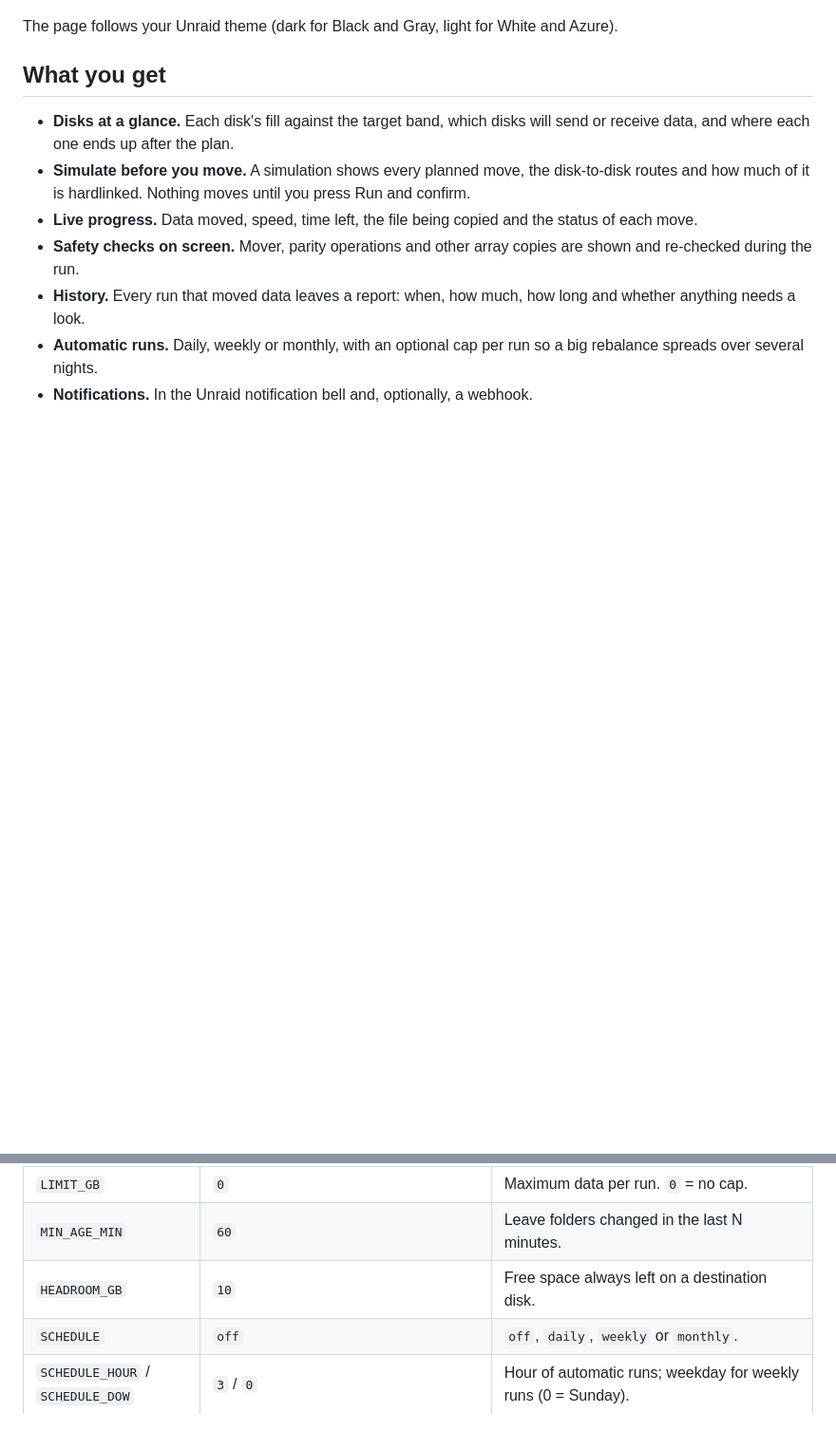
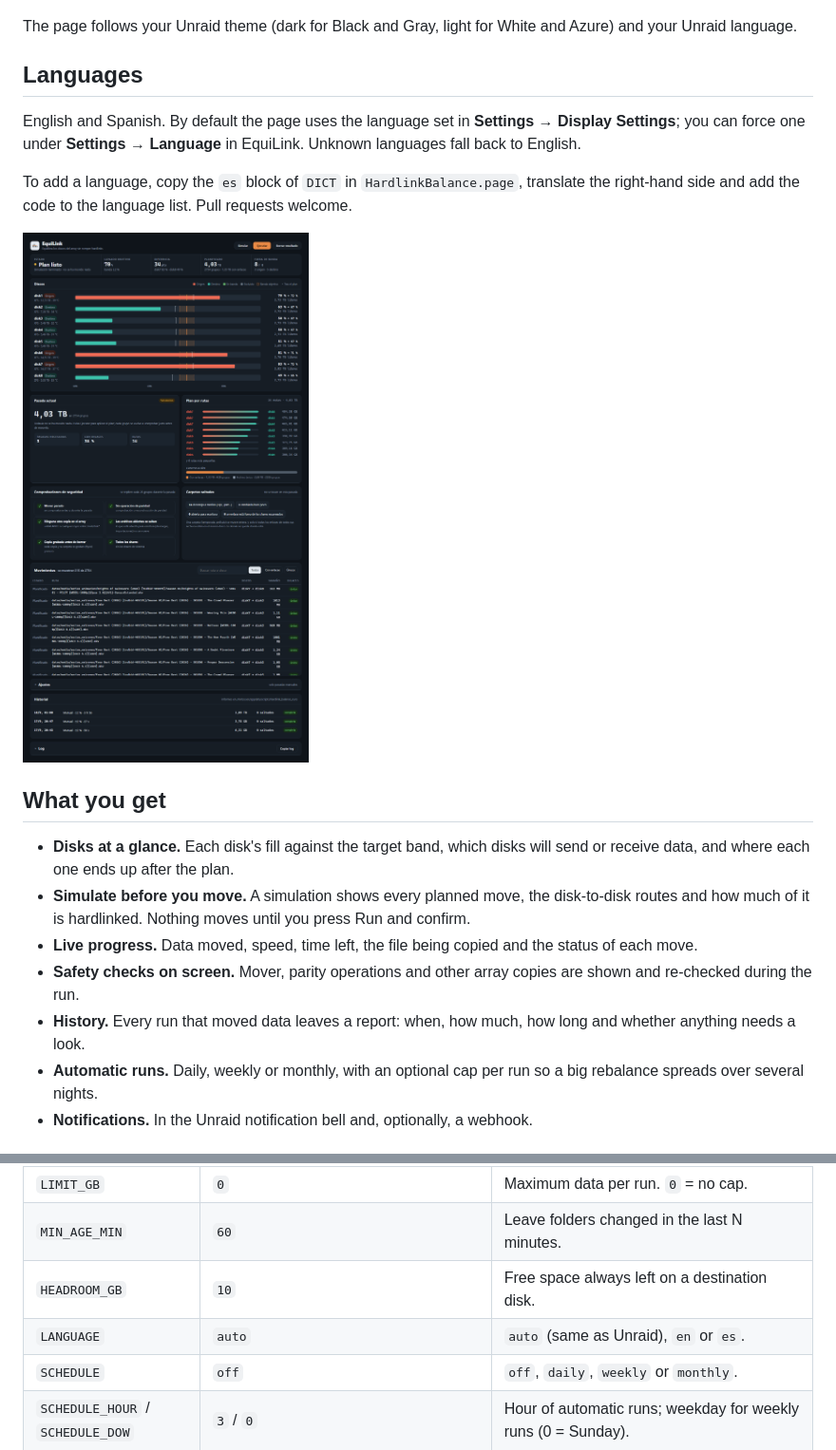
Before and after one commit to nemesbak/hardlink-balance, a Markdown page: README.md, 2 parts joined by grey strips. Shown at 95% size. GitHub-like rendering; pictures changed too: docs/screenshots/plan_es.png (added); blank space fills up the shorter version.

Commit message:
WebGUI in English and Spanish, following the Unraid language
Co-Authored-By: Claude Opus 5.5 <noreply@anthropic.com>
Claude-Session: https://claude.ai/code/session_01JhxwQBJqdqieGiFf9q7rVh

```diff
--- a/README.md
+++ b/README.md
@@ -41,7 +41,15 @@ disk3: media/Movie.mkv      (copy 2)         disk3: media/Movie.mkv   ──┘
 
 ![Settings](docs/screenshots/settings_dark.png)
 
-The page follows your Unraid theme (dark for Black and Gray, light for White and Azure).
+The page follows your Unraid theme (dark for Black and Gray, light for White and Azure) and your Unraid language.
+
+## Languages
+
+English and Spanish. By default the page uses the language set in **Settings → Display Settings**; you can force one under **Settings → Language** in EquiLink. Unknown languages fall back to English.
+
+To add a language, copy the `es` block of `DICT` in `HardlinkBalance.page`, translate the right-hand side and add the code to the language list. Pull requests welcome.
+
+![Spanish](docs/screenshots/plan_es.png)
 
 ## What you get
 
@@ -118,6 +126,7 @@ Everything is set from the page and saved to `/boot/config/plugins/hardlink-bala
 | `LIMIT_GB` | `0` | Maximum data per run. `0` = no cap. |
 | `MIN_AGE_MIN` | `60` | Leave folders changed in the last N minutes. |
 | `HEADROOM_GB` | `10` | Free space always left on a destination disk. |
+| `LANGUAGE` | `auto` | `auto` (same as Unraid), `en` or `es`. |
 | `SCHEDULE` | `off` | `off`, `daily`, `weekly` or `monthly`. |
 | `SCHEDULE_HOUR` / `SCHEDULE_DOW` | `3` / `0` | Hour of automatic runs; weekday for weekly runs (0 = Sunday). |
 | `UNRAID_NOTIFY` | `yes` | Send a notification to the Unraid bell when a run ends. |
```
Also changed, not shown: 2 other files.
